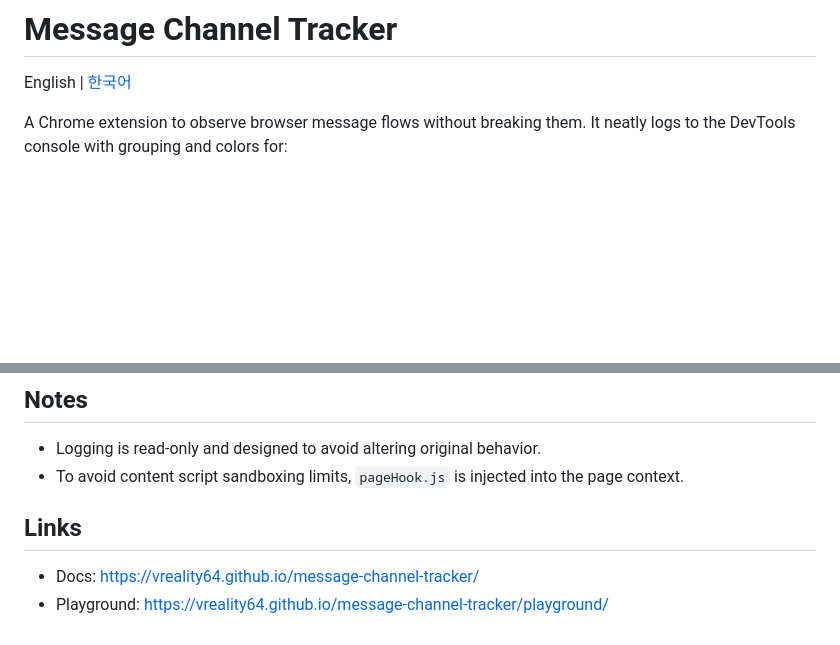
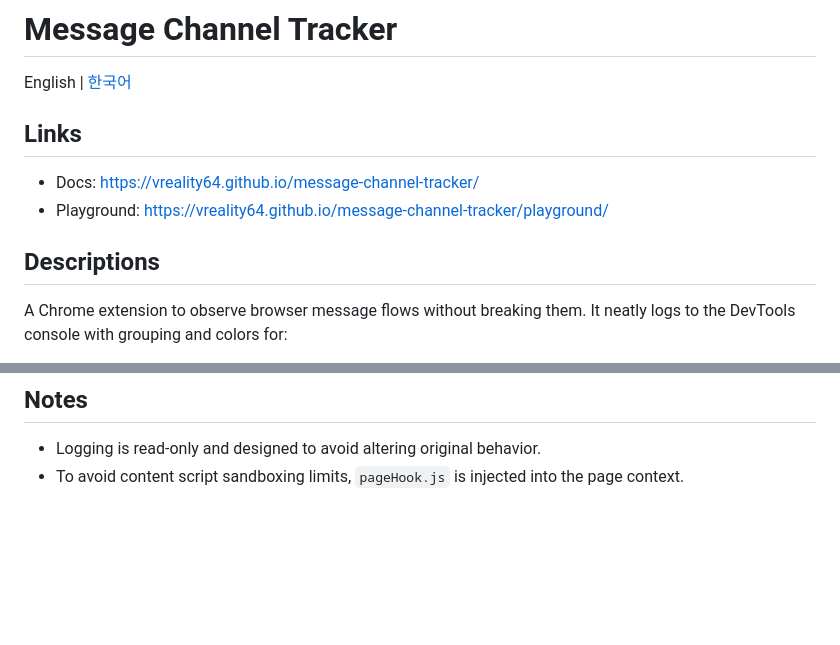
Before and after one commit to vreality64/message-channel-tracker, a Markdown page: README.md, 2 parts joined by grey strips. GitHub-like rendering; blank space fills up the shorter version.

```diff
--- a/README.md
+++ b/README.md
@@ -1,6 +1,12 @@
 # Message Channel Tracker
 
 English | [한국어](README.ko.md)
+
+## Links
+- Docs: https://vreality64.github.io/message-channel-tracker/
+- Playground: https://vreality64.github.io/message-channel-tracker/playground/
+
+## Descriptions
 
 A Chrome extension to observe browser message flows without breaking them. It neatly logs to the DevTools console with grouping and colors for:
 - `window.postMessage` calls and `window` "message" events
@@ -71,7 +77,3 @@ window.postMessage("hello from MCT", "*");
 ## Notes
 - Logging is read-only and designed to avoid altering original behavior.
 - To avoid content script sandboxing limits, `pageHook.js` is injected into the page context.
-
-## Links
-- Docs: https://vreality64.github.io/message-channel-tracker/
-- Playground: https://vreality64.github.io/message-channel-tracker/playground/
```
Also changed, not shown: README.ko.md (+6 -0 lines).
